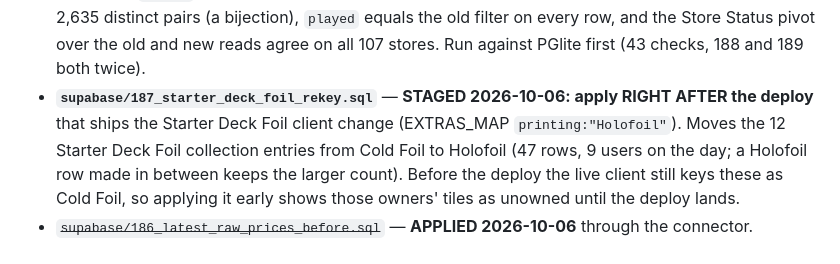
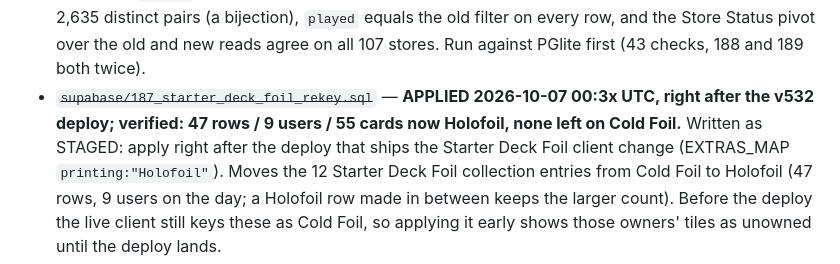
Before and after one commit to zaventorian/Packs.Ink, a Markdown page: docs/claude/pending-roadmap.md, the part around the change. Rendered like a GitHub page.

Commit message:
Ledger: migration 187 applied right after the v532 deploy (#227)
Co-authored-by: Zaven Torian <noreply@packs.ink>
Co-authored-by: Claude Opus 5.5 <noreply@anthropic.com>

```diff
--- a/docs/claude/pending-roadmap.md
+++ b/docs/claude/pending-roadmap.md
@@ -53,7 +53,8 @@
   `played`. Verified live: 28,975 rows keyed, 2,635 distinct people under both keys and 2,635 distinct pairs
   (a bijection), `played` equals the old filter on every row, and the Store Status pivot over the old and new
   reads agree on all 107 stores. Run against PGlite first (43 checks, 188 and 189 both twice).
-- **`supabase/187_starter_deck_foil_rekey.sql`** — **STAGED 2026-10-06: apply RIGHT AFTER the deploy** that
+- ~~`supabase/187_starter_deck_foil_rekey.sql`~~ — **APPLIED 2026-10-07 00:3x UTC, right after the v532 deploy;
+  verified: 47 rows / 9 users / 55 cards now Holofoil, none left on Cold Foil.** Written as STAGED: apply right after the deploy that
   ships the Starter Deck Foil client change (EXTRAS_MAP `printing:"Holofoil"`). Moves the 12 Starter Deck Foil
   collection entries from Cold Foil to Holofoil (47 rows, 9 users on the day; a Holofoil row made in between
   keeps the larger count). Before the deploy the live client still keys these as Cold Foil, so applying it
```
